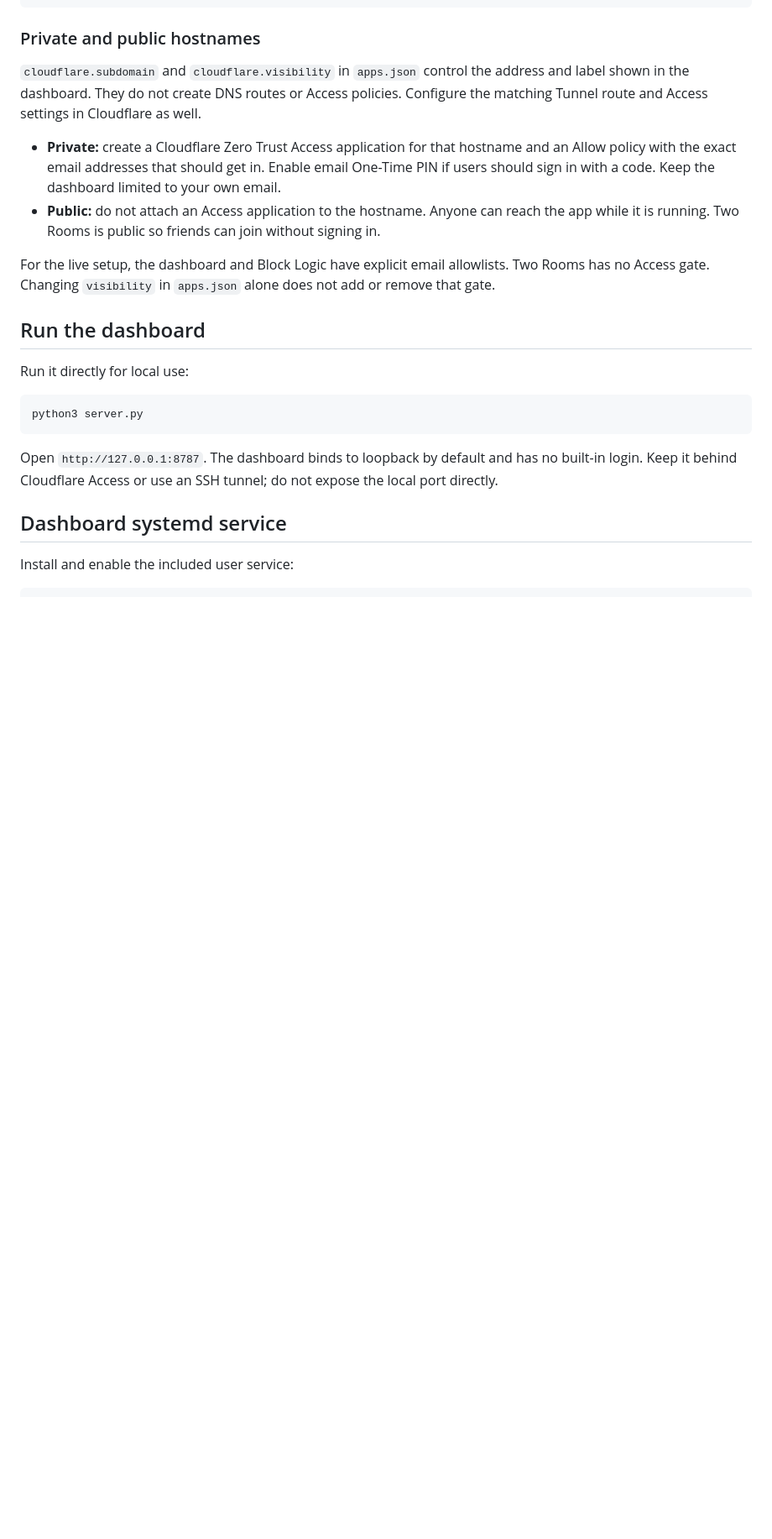
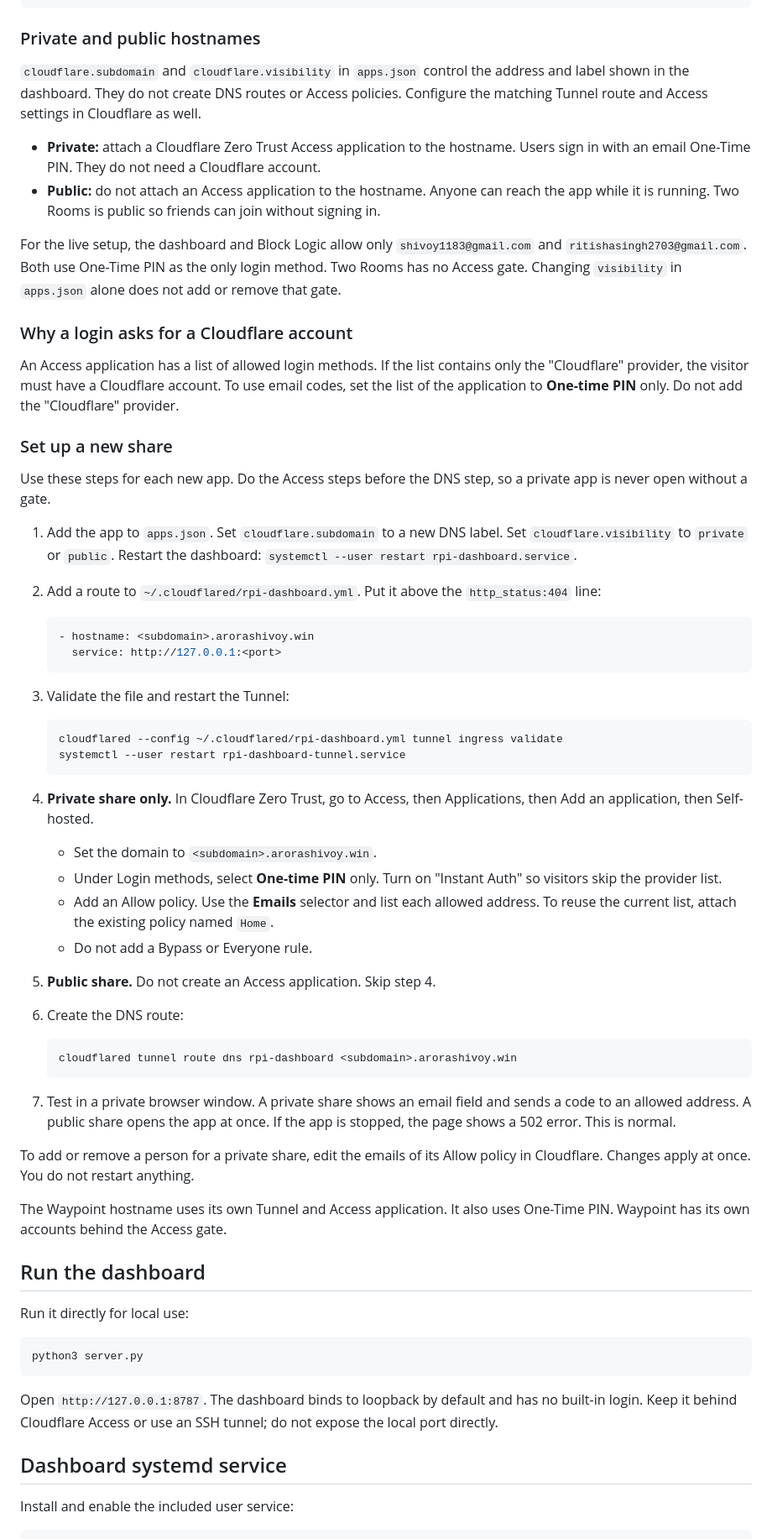
Before and after one commit to arorashivoy/rpi-dashboard, a Markdown page: README.md, the part around the change. Shown at 84% size. Rendered like a GitHub page; blank space fills up the shorter version.

Commit message:
Document Access setup for new shares
Explain the One-Time PIN login and add the steps to share a new app.

Co-Authored-By: Claude Sonnet 5.5 <noreply@anthropic.com>
Claude-Session: https://claude.ai/code/session_011qsiGJPqmUukbcibQVHuhf

````diff
--- a/README.md
+++ b/README.md
@@ -106,10 +106,51 @@ systemctl --user status rpi-dashboard-tunnel.service
 
 `cloudflare.subdomain` and `cloudflare.visibility` in `apps.json` control the address and label shown in the dashboard. They do not create DNS routes or Access policies. Configure the matching Tunnel route and Access settings in Cloudflare as well.
 
-- **Private:** create a Cloudflare Zero Trust Access application for that hostname and an Allow policy with the exact email addresses that should get in. Enable email One-Time PIN if users should sign in with a code. Keep the dashboard limited to your own email.
+- **Private:** attach a Cloudflare Zero Trust Access application to the hostname. Users sign in with an email One-Time PIN. They do not need a Cloudflare account.
 - **Public:** do not attach an Access application to the hostname. Anyone can reach the app while it is running. Two Rooms is public so friends can join without signing in.
 
-For the live setup, the dashboard and Block Logic have explicit email allowlists. Two Rooms has no Access gate. Changing `visibility` in `apps.json` alone does not add or remove that gate.
+For the live setup, the dashboard and Block Logic allow only `shivoy1183@gmail.com` and `ritishasingh2703@gmail.com`. Both use One-Time PIN as the only login method. Two Rooms has no Access gate. Changing `visibility` in `apps.json` alone does not add or remove that gate.
+
+### Why a login asks for a Cloudflare account
+
+An Access application has a list of allowed login methods. If the list contains only the "Cloudflare" provider, the visitor must have a Cloudflare account. To use email codes, set the list of the application to **One-time PIN** only. Do not add the "Cloudflare" provider.
+
+### Set up a new share
+
+Use these steps for each new app. Do the Access steps before the DNS step, so a private app is never open without a gate.
+
+1. Add the app to `apps.json`. Set `cloudflare.subdomain` to a new DNS label. Set `cloudflare.visibility` to `private` or `public`. Restart the dashboard: `systemctl --user restart rpi-dashboard.service`.
+2. Add a route to `~/.cloudflared/rpi-dashboard.yml`. Put it above the `http_status:404` line:
+
+   ```yaml
+   - hostname: <subdomain>.arorashivoy.win
+     service: http://127.0.0.1:<port>
+   ```
+
+3. Validate the file and restart the Tunnel:
+
+   ```sh
+   cloudflared --config ~/.cloudflared/rpi-dashboard.yml tunnel ingress validate
+   systemctl --user restart rpi-dashboard-tunnel.service
+   ```
+
+4. **Private share only.** In Cloudflare Zero Trust, go to Access, then Applications, then Add an application, then Self-hosted.
+   - Set the domain to `<subdomain>.arorashivoy.win`.
+   - Under Login methods, select **One-time PIN** only. Turn on "Instant Auth" so visitors skip the provider list.
+   - Add an Allow policy. Use the **Emails** selector and list each allowed address. To reuse the current list, attach the existing policy named `Home`.
+   - Do not add a Bypass or Everyone rule.
+5. **Public share.** Do not create an Access application. Skip step 4.
+6. Create the DNS route:
+
+   ```sh
+   cloudflared tunnel route dns rpi-dashboard <subdomain>.arorashivoy.win
+   ```
+
+7. Test in a private browser window. A private share shows an email field and sends a code to an allowed address. A public share opens the app at once. If the app is stopped, the page shows a 502 error. This is normal.
+
+To add or remove a person for a private share, edit the emails of its Allow policy in Cloudflare. Changes apply at once. You do not restart anything.
+
+The Waypoint hostname uses its own Tunnel and Access application. It also uses One-Time PIN. Waypoint has its own accounts behind the Access gate.
 
 ## Run the dashboard
 
````
